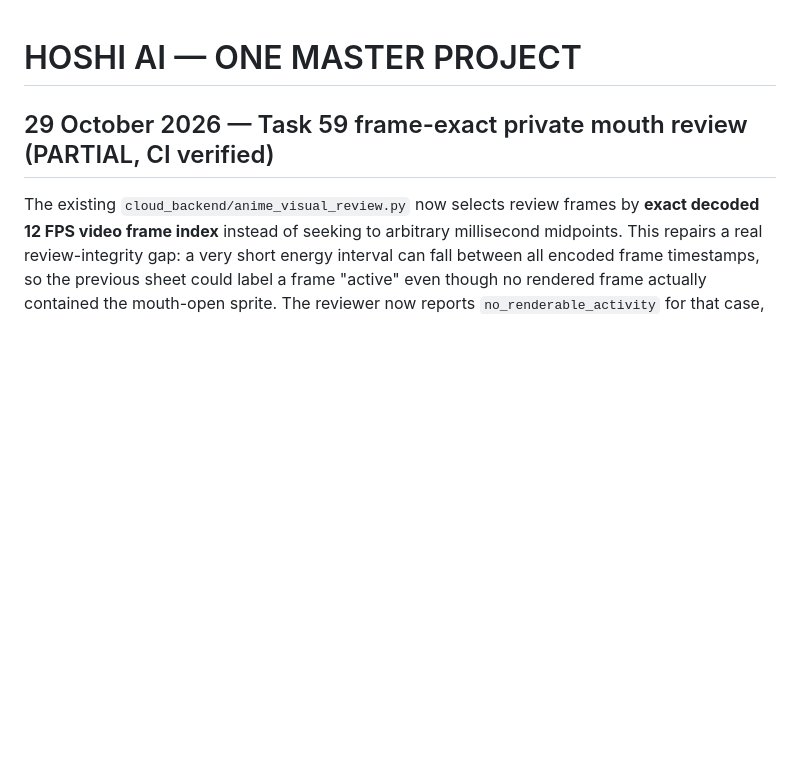
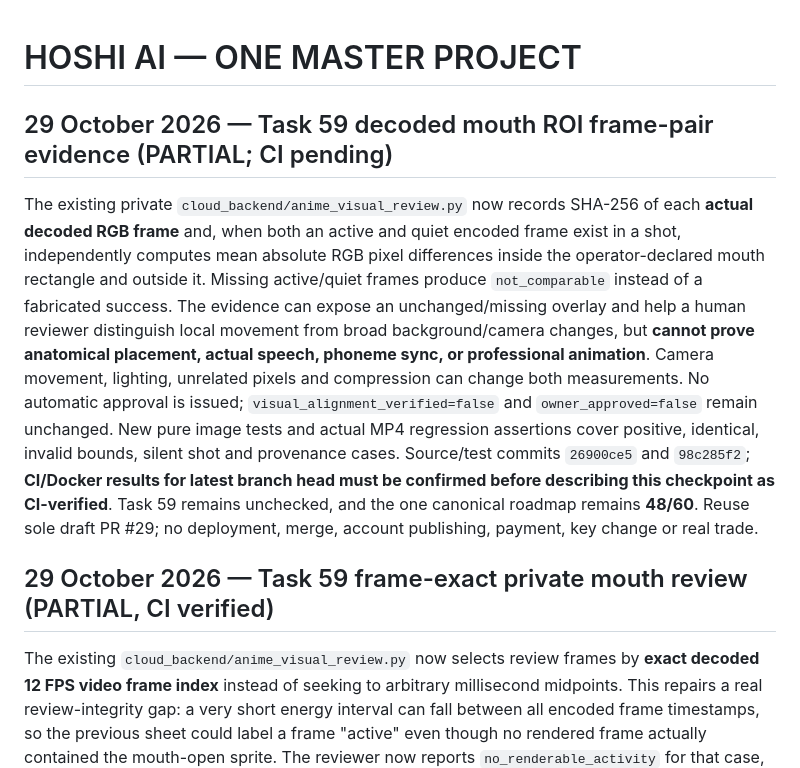
Before and after one commit to shani001223-droid/Jarws-ai-, a Markdown page: HOSHI_MASTER_PROJECT.md, the part around the change. GitHub-like rendering; blank space fills up the shorter version.

Commit message:
docs: record measurable but non-acceptance Task 59 frame evidence

```diff
--- a/HOSHI_MASTER_PROJECT.md
+++ b/HOSHI_MASTER_PROJECT.md
@@ -1,4 +1,9 @@
 # HOSHI AI — ONE MASTER PROJECT
+
+## 29 October 2026 — Task 59 decoded mouth ROI frame-pair evidence (PARTIAL; CI pending)
+
+The existing private `cloud_backend/anime_visual_review.py` now records SHA-256 of each **actual decoded RGB frame** and, when both an active and quiet encoded frame exist in a shot, independently computes mean absolute RGB pixel differences inside the operator-declared mouth rectangle and outside it. Missing active/quiet frames produce `not_comparable` instead of a fabricated success. The evidence can expose an unchanged/missing overlay and help a human reviewer distinguish local movement from broad background/camera changes, but **cannot prove anatomical placement, actual speech, phoneme sync, or professional animation**. Camera movement, lighting, unrelated pixels and compression can change both measurements. No automatic approval is issued; `visual_alignment_verified=false` and `owner_approved=false` remain unchanged. New pure image tests and actual MP4 regression assertions cover positive, identical, invalid bounds, silent shot and provenance cases. Source/test commits `26900ce5` and `98c285f2`; **CI/Docker results for latest branch head must be confirmed before describing this checkpoint as CI-verified**. Task 59 remains unchecked, and the one canonical roadmap remains **48/60**. Reuse sole draft PR #29; no deployment, merge, account publishing, payment, key change or real trade.
+
 
 ## 29 October 2026 — Task 59 frame-exact private mouth review (PARTIAL, CI verified)
 
```
